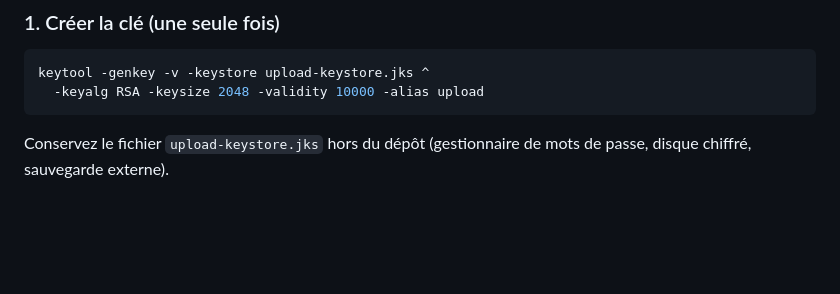
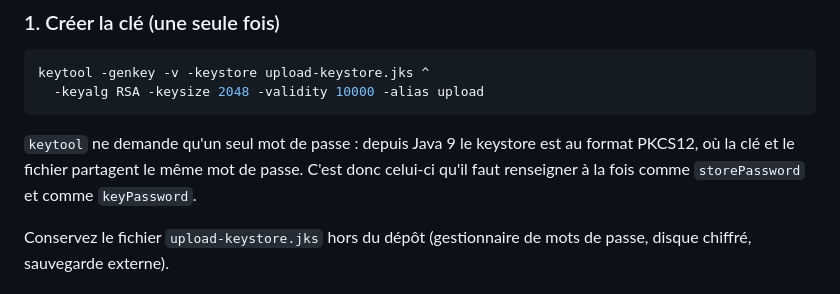
Before and after one commit to Universe-Photo-Archive/UPA_Wallpaper_Manager, a Markdown page: CONTRIBUTING.md, the part around the change. GitHub-like rendering; blank space fills up the shorter version.

Commit message:
Note the single PKCS12 password in the signing instructions
Co-authored-by: Universe-Photo-Archive <Universe-Photo-Archive@users.noreply.github.com>

````diff
--- a/CONTRIBUTING.md
+++ b/CONTRIBUTING.md
@@ -75,6 +75,11 @@ keytool -genkey -v -keystore upload-keystore.jks ^
   -keyalg RSA -keysize 2048 -validity 10000 -alias upload
 ```
 
+`keytool` ne demande qu'un seul mot de passe : depuis Java 9 le keystore est au
+format PKCS12, où la clé et le fichier partagent le même mot de passe. C'est
+donc celui-ci qu'il faut renseigner à la fois comme `storePassword` et comme
+`keyPassword`.
+
 Conservez le fichier `upload-keystore.jks` hors du dépôt (gestionnaire de mots
 de passe, disque chiffré, sauvegarde externe).
 
````
